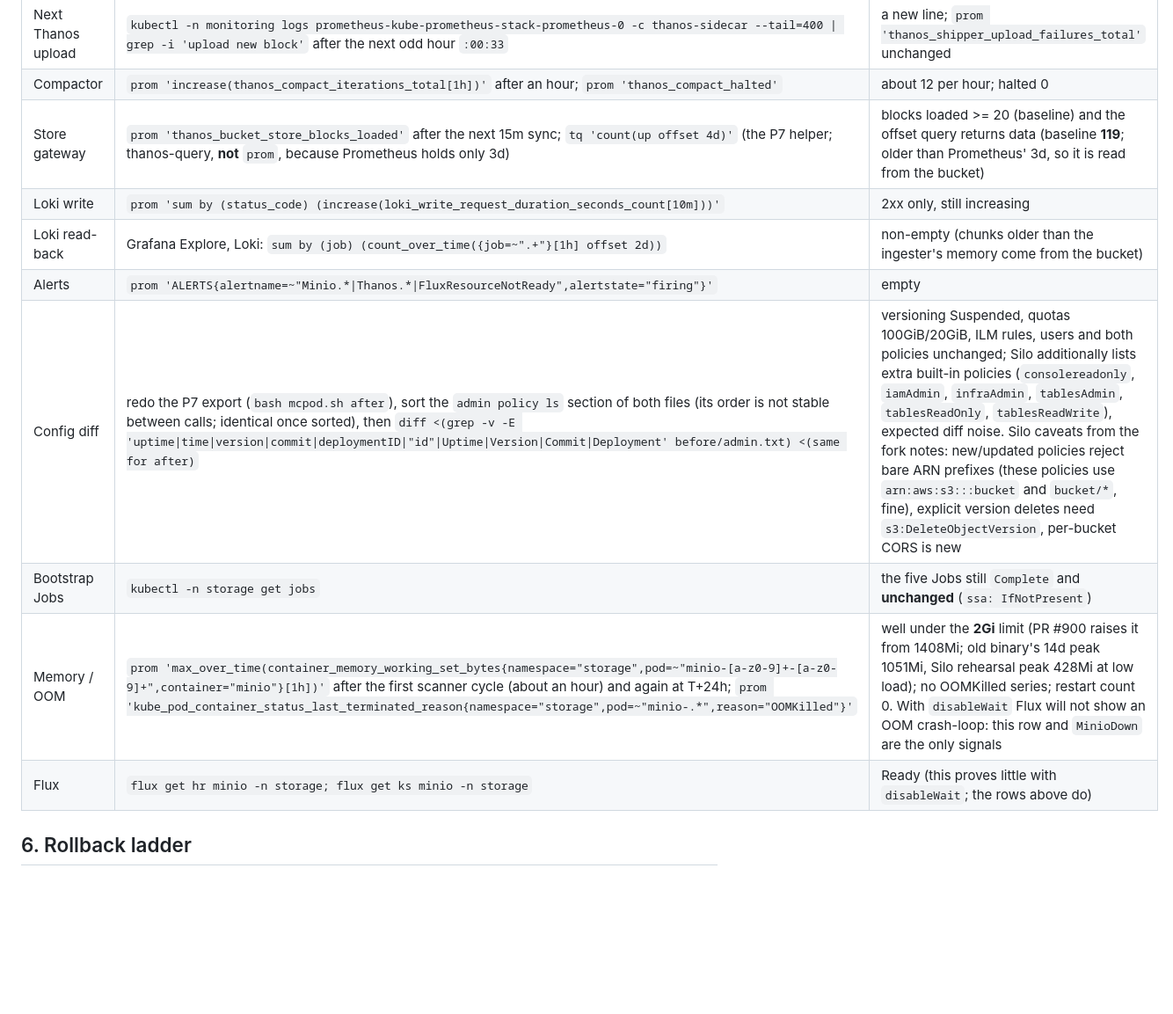
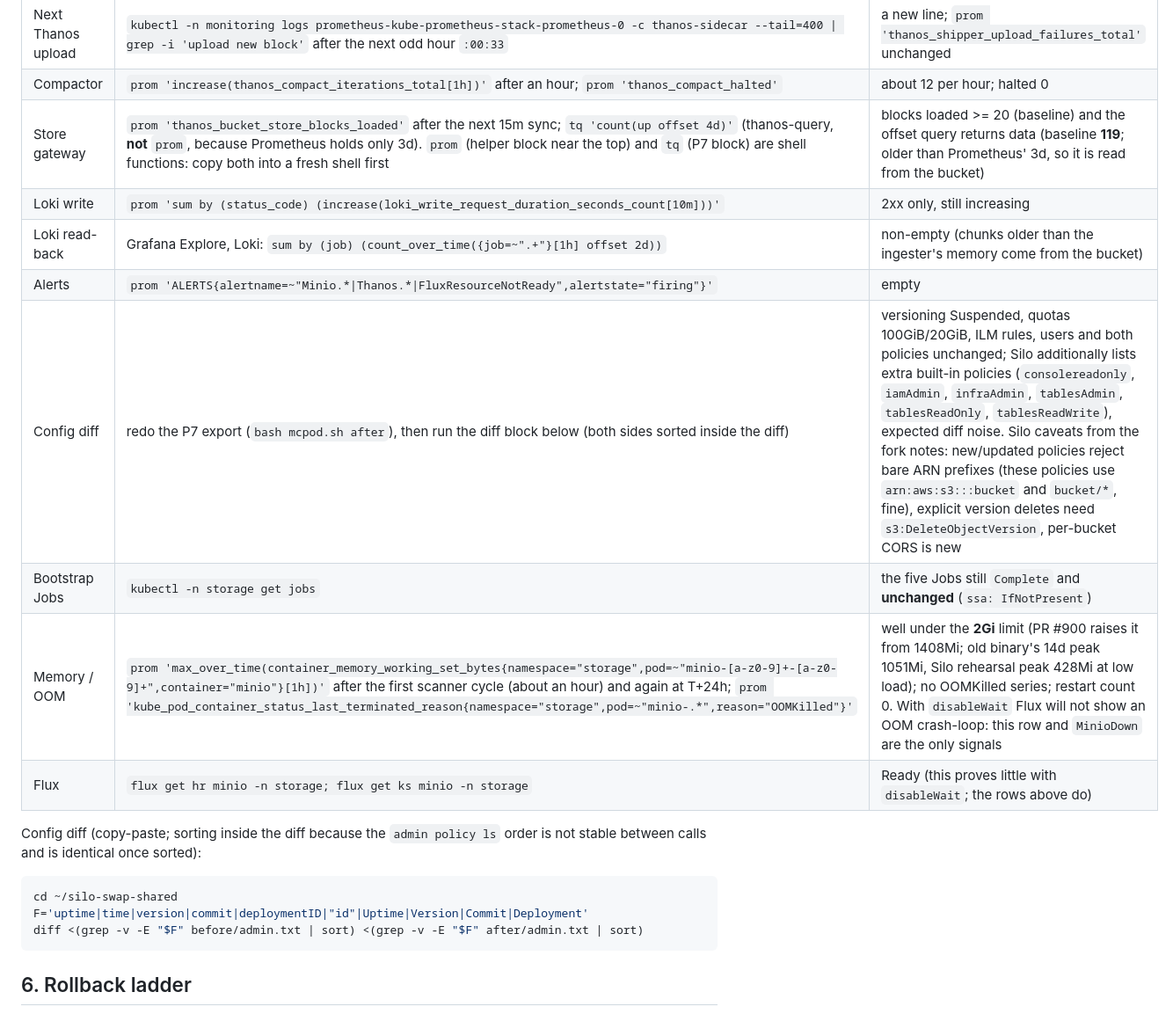
Before and after one commit to JasonKoopmans/home-ops-hiro, a Markdown page: docs/runbook-minio-silo-swap-shared.md, the part around one of its changes. Shown at 88% size. Drawn GitHub-style; blank space fills up the shorter version.

Commit message:
docs(minio): env-var GHCR creds for the P6 push, copy-paste sorted diff, name the tq/prom helpers
Co-Authored-By: Claude Sonnet 5.5 <noreply@anthropic.com>

````diff
--- a/docs/runbook-minio-silo-swap-shared.md
+++ b/docs/runbook-minio-silo-swap-shared.md
@@ -380,14 +383,22 @@ Run immediately (M9), again after the next odd-hour upload, and again at T+24h.
 | S3 errors | `prom 'sum by (api) (rate(minio_s3_requests_errors_total[10m]))'` and `prom 'sum(rate(minio_s3_requests_5xx_errors_total[10m]))'` | 5xx empty or 0; 4xx not higher than baseline mix |
 | Next Thanos upload | `kubectl -n monitoring logs prometheus-kube-prometheus-stack-prometheus-0 -c thanos-sidecar --tail=400 \| grep -i 'upload new block'` after the next odd hour `:00:33` | a new line; `prom 'thanos_shipper_upload_failures_total'` unchanged |
 | Compactor | `prom 'increase(thanos_compact_iterations_total[1h])'` after an hour; `prom 'thanos_compact_halted'` | about 12 per hour; halted 0 |
-| Store gateway | `prom 'thanos_bucket_store_blocks_loaded'` after the next 15m sync; `tq 'count(up offset 4d)'` (the P7 helper; thanos-query, **not** `prom`, because Prometheus holds only 3d) | blocks loaded >= 20 (baseline) and the offset query returns data (baseline **119**; older than Prometheus' 3d, so it is read from the bucket) |
+| Store gateway | `prom 'thanos_bucket_store_blocks_loaded'` after the next 15m sync; `tq 'count(up offset 4d)'` (thanos-query, **not** `prom`, because Prometheus holds only 3d). `prom` (helper block near the top) and `tq` (P7 block) are shell functions: copy both into a fresh shell first | blocks loaded >= 20 (baseline) and the offset query returns data (baseline **119**; older than Prometheus' 3d, so it is read from the bucket) |
 | Loki write | `prom 'sum by (status_code) (increase(loki_write_request_duration_seconds_count[10m]))'` | 2xx only, still increasing |
 | Loki read-back | Grafana Explore, Loki: `sum by (job) (count_over_time({job=~".+"}[1h] offset 2d))` | non-empty (chunks older than the ingester's memory come from the bucket) |
 | Alerts | `prom 'ALERTS{alertname=~"Minio.*\|Thanos.*\|FluxResourceNotReady",alertstate="firing"}'` | empty |
-| Config diff | redo the P7 export (`bash mcpod.sh after`), sort the `admin policy ls` section of both files (its order is not stable between calls; identical once sorted), then `diff <(grep -v -E 'uptime\|time\|version\|commit\|deploymentID\|"id"\|Uptime\|Version\|Commit\|Deployment' before/admin.txt) <(same for after)` | versioning Suspended, quotas 100GiB/20GiB, ILM rules, users and both policies unchanged; Silo additionally lists extra built-in policies (`consolereadonly`, `iamAdmin`, `infraAdmin`, `tablesAdmin`, `tablesReadOnly`, `tablesReadWrite`), expected diff noise. Silo caveats from the fork notes: new/updated policies reject bare ARN prefixes (these policies use `arn:aws:s3:::bucket` and `bucket/*`, fine), explicit version deletes need `s3:DeleteObjectVersion`, per-bucket CORS is new |
+| Config diff | redo the P7 export (`bash mcpod.sh after`), then run the diff block below (both sides sorted inside the diff) | versioning Suspended, quotas 100GiB/20GiB, ILM rules, users and both policies unchanged; Silo additionally lists extra built-in policies (`consolereadonly`, `iamAdmin`, `infraAdmin`, `tablesAdmin`, `tablesReadOnly`, `tablesReadWrite`), expected diff noise. Silo caveats from the fork notes: new/updated policies reject bare ARN prefixes (these policies use `arn:aws:s3:::bucket` and `bucket/*`, fine), explicit version deletes need `s3:DeleteObjectVersion`, per-bucket CORS is new |
 | Bootstrap Jobs | `kubectl -n storage get jobs` | the five Jobs still `Complete` and **unchanged** (`ssa: IfNotPresent`) |
 | Memory / OOM | `prom 'max_over_time(container_memory_working_set_bytes{namespace="storage",pod=~"minio-[a-z0-9]+-[a-z0-9]+",container="minio"}[1h])'` after the first scanner cycle (about an hour) and again at T+24h; `prom 'kube_pod_container_status_last_terminated_reason{namespace="storage",pod=~"minio-.*",reason="OOMKilled"}'` | well under the **2Gi** limit (PR #900 raises it from 1408Mi; old binary's 14d peak 1051Mi, Silo rehearsal peak 428Mi at low load); no OOMKilled series; restart count 0. With `disableWait` Flux will not show an OOM crash-loop: this row and `MinioDown` are the only signals |
 | Flux | `flux get hr minio -n storage; flux get ks minio -n storage` | Ready (this proves little with `disableWait`; the rows above do) |
+
+Config diff (copy-paste; sorting inside the diff because the `admin policy ls` order is not stable between calls and is identical once sorted):
+
+```sh
+cd ~/silo-swap-shared
+F='uptime|time|version|commit|deploymentID|"id"|Uptime|Version|Commit|Deployment'
+diff <(grep -v -E "$F" before/admin.txt | sort) <(grep -v -E "$F" after/admin.txt | sort)
+```
 
 ## 6. Rollback ladder
 
````
Also changed, not shown: other parts of docs/runbook-minio-silo-swap-shared.md (+6 -3 lines).
